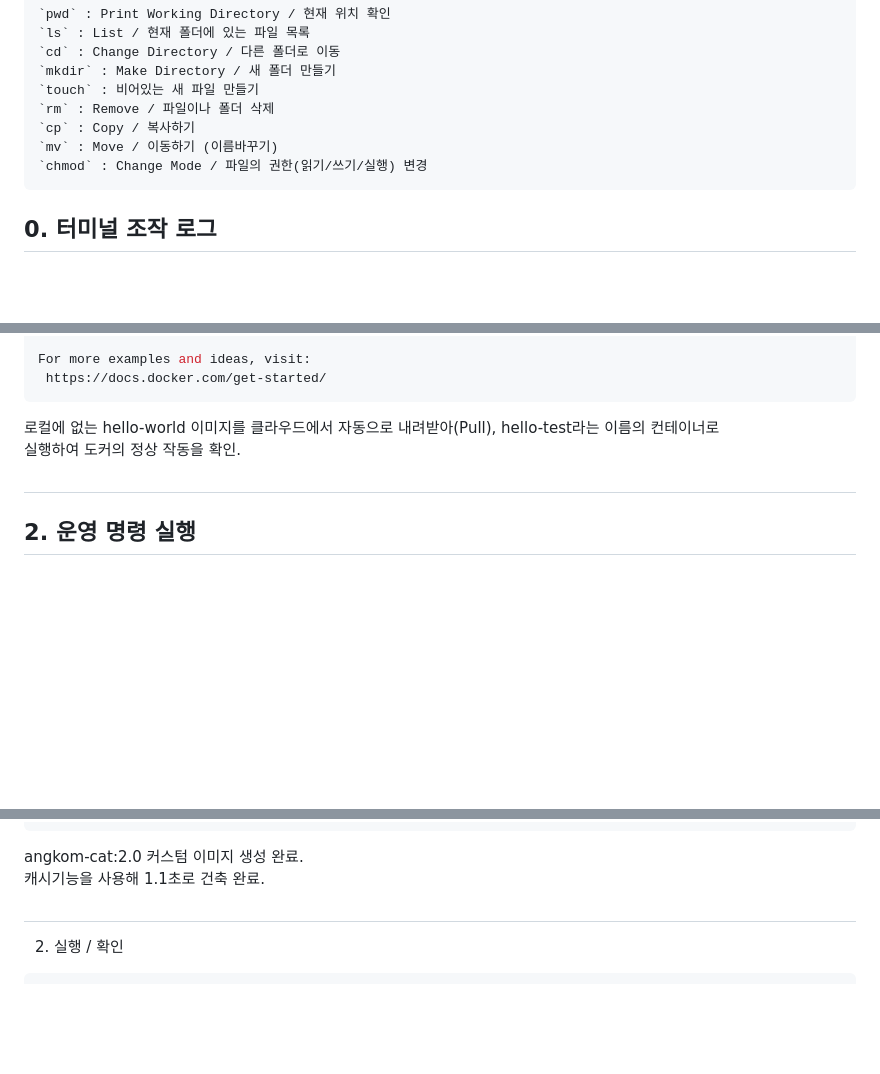
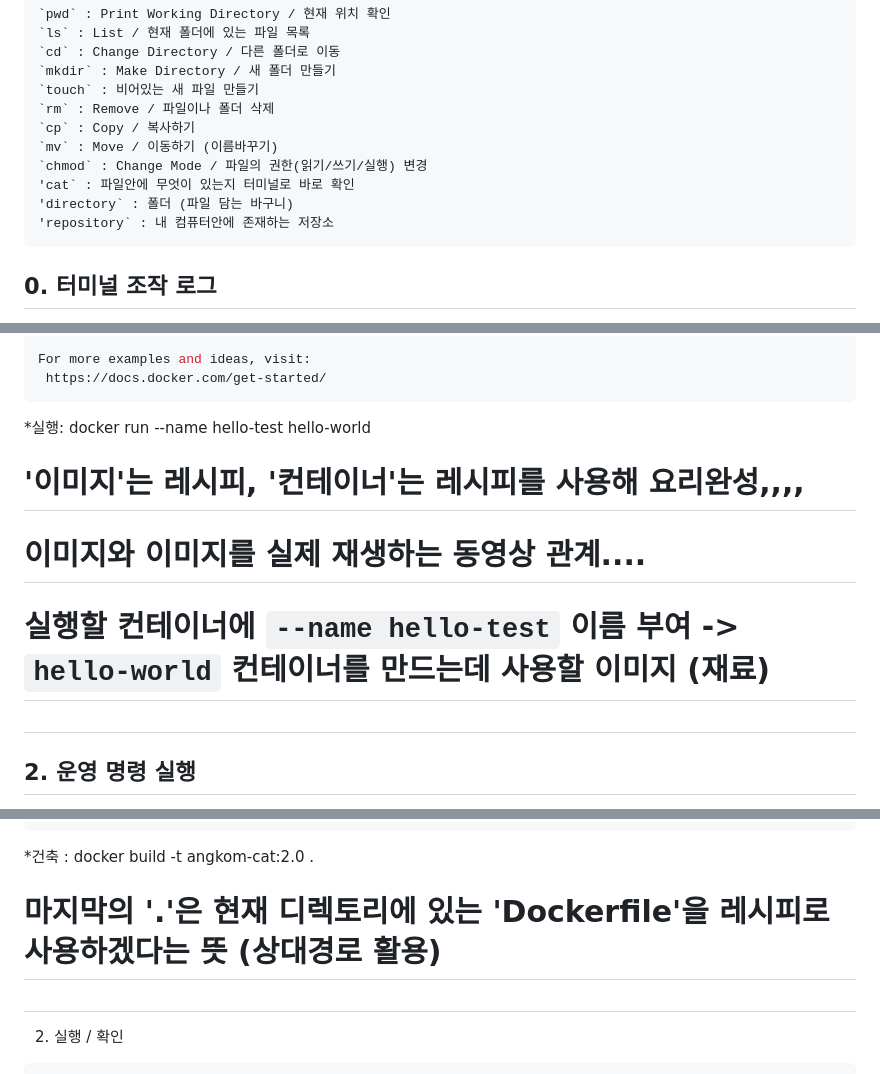
Before and after one commit to yaongcatman/emptybrain, a Markdown page: README.md, 3 parts joined by grey strips. Drawn GitHub-style; blank space fills up the shorter version.

````diff
--- a/README.md
+++ b/README.md
@@ -42,6 +42,9 @@ Git 버전 : Git 2.x
 `cp` : Copy / 복사하기
 `mv` : Move / 이동하기 (이름바꾸기)
 `chmod` : Change Mode / 파일의 권한(읽기/쓰기/실행) 변경
+'cat` : 파일안에 무엇이 있는지 터미널로 바로 확인
+'directory` : 폴더 (파일 담는 바구니)
+'repository` : 내 컴퓨터안에 존재하는 저장소
 ```
 ## 0. 터미널 조작 로그
 
@@ -151,10 +162,13 @@ Share images, automate workflows, and more with a free Docker ID:
 For more examples and ideas, visit:
  https://docs.docker.com/get-started/
 ```
-로컬에 없는 hello-world 이미지를 클라우드에서 자동으로 내려받아(Pull), hello-test라는 이름의 컨테이너로
-실행하여 도커의 정상 작동을 확인.
+*실행: docker run --name hello-test hello-world
+#  '이미지'는 레시피, '컨테이너'는 레시피를 사용해 요리완성,,,,
+#   이미지와 이미지를 실제 재생하는 동영상 관계....
+#   실행할 컨테이너에 `--name hello-test` 이름 부여 -> `hello-world` 컨테이너를 만드는데 사용할 이미지 (재료)
 
 ##
+
   ## 2. 운영 명령 실행
 1. 이미지
 ```bash
@@ -347,8 +363,9 @@ html파일을 웹 화면으로 출력하기 위해서는 웹 서버 프로그램
  => => writing image sha256:469aa3b1024f47c8971c4d77485905728878a882d37af  0.0s
  => => naming to docker.io/library/angkom-cat:2.0                          0.0s
 ```
-angkom-cat:2.0 커스텀 이미지 생성 완료.
-캐시기능을 사용해 1.1초로 건축 완료.
+*건축 : docker build -t angkom-cat:2.0 .
+# 마지막의 '.'은 현재 디렉토리에 있는 'Dockerfile'을 레시피로 사용하겠다는 뜻 (상대경로 활용)
+
 ##
 2. 실행 / 확인
 ```bash
````
Also changed, not shown: other parts of README.md (+12 -2 lines).
